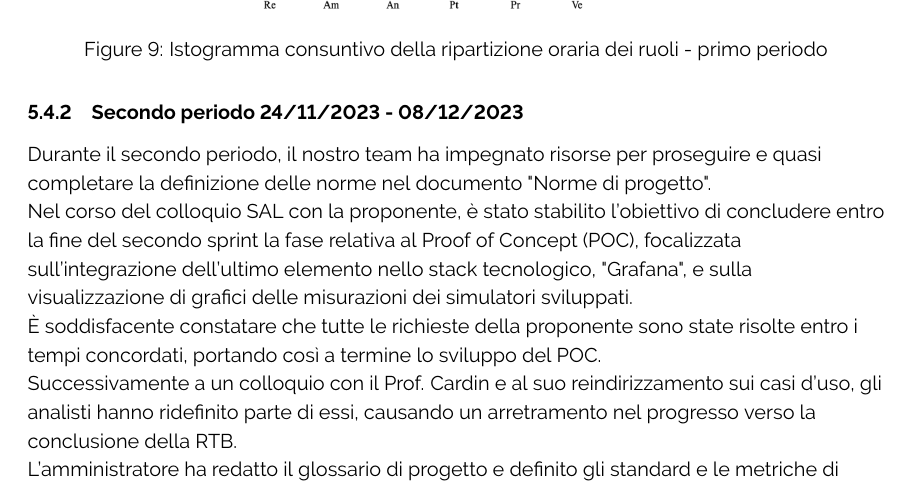
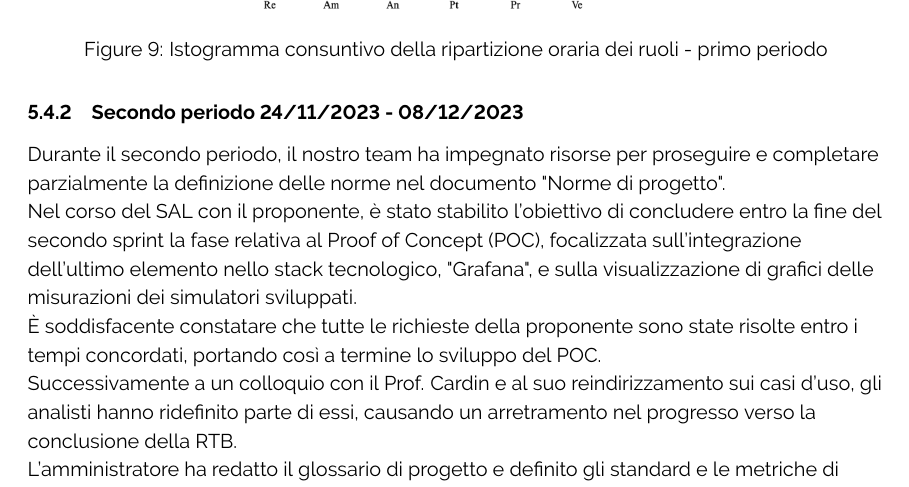
Before and after one commit to ByteOps-swe/Sorgente-documenti, a LaTeX document (RTB/Piano_di_progetto_v0.2.0.tex, which reads RTB/Sottosezioni/Piano_di_progetto/Requirements_technology_baseline.tex): part of page 21 of 26, cut so that both start at the same text. Compiled offline with pdfLaTeX.

Commit message:
Update Requirements_technology_baseline.tex

```diff
--- a/RTB/Sottosezioni/Piano_di_progetto/Requirements_technology_baseline.tex
+++ b/RTB/Sottosezioni/Piano_di_progetto/Requirements_technology_baseline.tex
@@ -132,9 +132,9 @@ Per le attività registrate nei costi, sono stati assegnati i seguenti ruoli:
 
 
 \subsubsection{Secondo periodo  24/11/2023 - 08/12/2023}
-Durante il secondo periodo, il nostro team ha impegnato risorse per proseguire e quasi completare la definizione delle norme nel documento "Norme di progetto".
+Durante il secondo periodo, il nostro team ha impegnato risorse per proseguire e completare parzialmente la definizione delle norme nel documento "Norme di progetto".
 
-Nel corso del colloquio SAL con la proponente, è stato stabilito l'obiettivo di concludere entro la fine del secondo sprint la fase relativa al Proof of Concept (POC), focalizzata sull'integrazione dell'ultimo elemento nello stack tecnologico, "Grafana", e sulla visualizzazione di grafici delle misurazioni dei simulatori sviluppati.
+Nel corso del SAL con il proponente, è stato stabilito l'obiettivo di concludere entro la fine del secondo sprint la fase relativa al Proof of Concept (POC), focalizzata sull'integrazione dell'ultimo elemento nello stack tecnologico, "Grafana", e sulla visualizzazione di grafici delle misurazioni dei simulatori sviluppati.
 
 È soddisfacente constatare che tutte le richieste della proponente sono state risolte entro i tempi concordati, portando così a termine lo sviluppo del POC.
 
```
